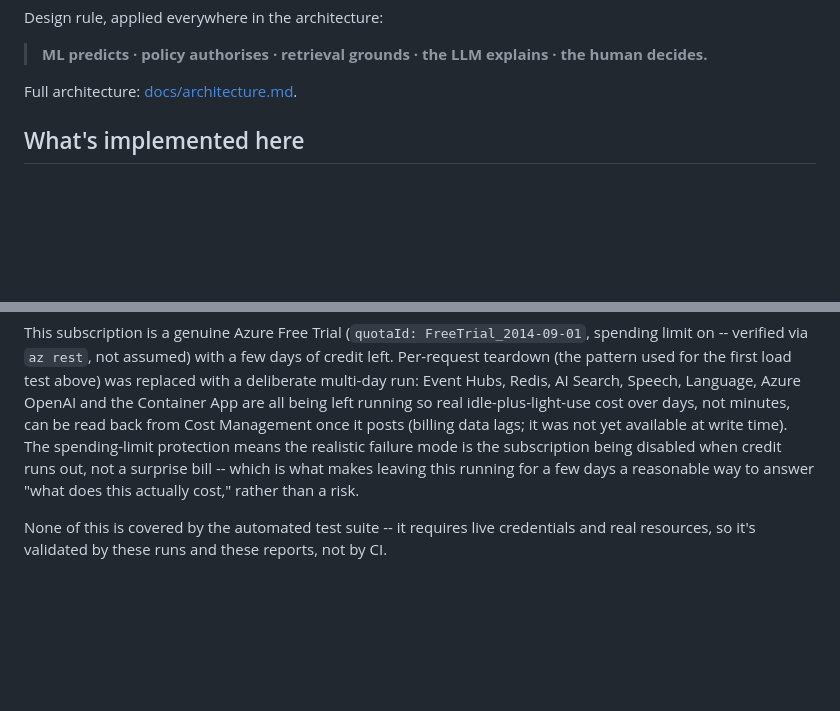
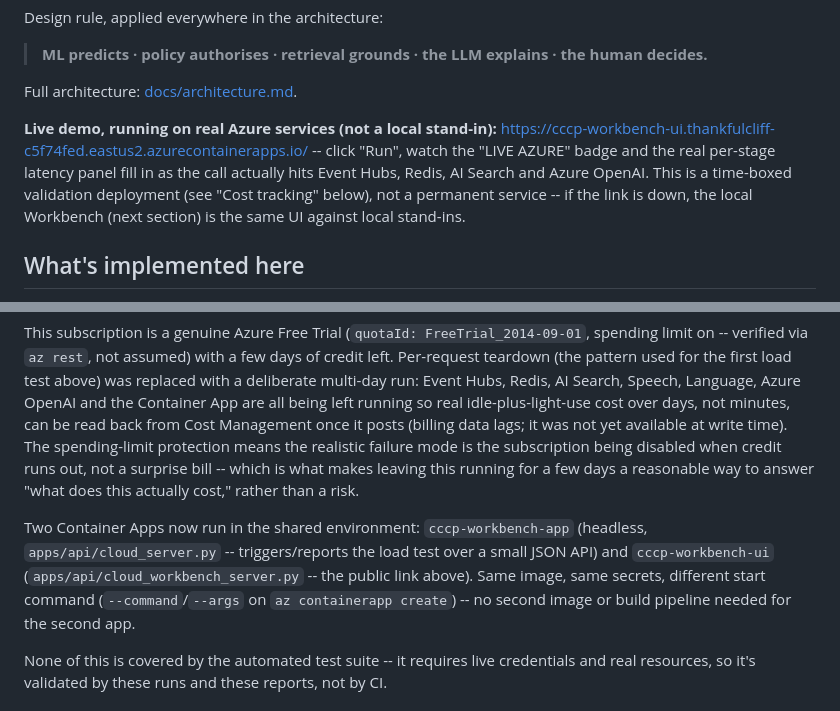
Before and after one commit to tosspro23-cell/Enterprise-Customer-Intelligence-Platform-CCCP-, a Markdown page: README.md, 2 parts joined by grey strips. Drawn GitHub-style; blank space fills up the shorter version.

Commit message:
Document the live public Workbench deployment
Links the cccp-workbench-ui Container App (real Azure backends, live
per-stage latency panel) from the top of the README, and notes the
two-apps-one-image setup now running in the shared environment.

Co-Authored-By: Claude Sonnet 5 <noreply@anthropic.com>

```diff
--- a/README.md
+++ b/README.md
@@ -12,6 +12,14 @@ Design rule, applied everywhere in the architecture:
 > **ML predicts · policy authorises · retrieval grounds · the LLM explains · the human decides.**
 
 Full architecture: [docs/architecture.md](docs/architecture.md).
+
+**Live demo, running on real Azure services (not a local stand-in):**
+https://cccp-workbench-ui.thankfulcliff-c5f74fed.eastus2.azurecontainerapps.io/
+-- click "Run", watch the "LIVE AZURE" badge and the real per-stage
+latency panel fill in as the call actually hits Event Hubs, Redis, AI
+Search and Azure OpenAI. This is a time-boxed validation deployment (see
+"Cost tracking" below), not a permanent service -- if the link is down,
+the local Workbench (next section) is the same UI against local stand-ins.
 
 ## What's implemented here
 
@@ -217,6 +225,13 @@ disabled when credit runs out, not a surprise bill -- which is what makes
 leaving this running for a few days a reasonable way to answer "what does
 this actually cost," rather than a risk.
 
+Two Container Apps now run in the shared environment: `cccp-workbench-app`
+(headless, `apps/api/cloud_server.py` -- triggers/reports the load test
+over a small JSON API) and `cccp-workbench-ui` (`apps/api/cloud_workbench_server.py`
+-- the public link above). Same image, same secrets, different start
+command (`--command`/`--args` on `az containerapp create`) -- no second
+image or build pipeline needed for the second app.
+
 None of this is covered by the automated test suite -- it requires live
 credentials and real resources, so it's validated by these runs and these
 reports, not by CI.
```
